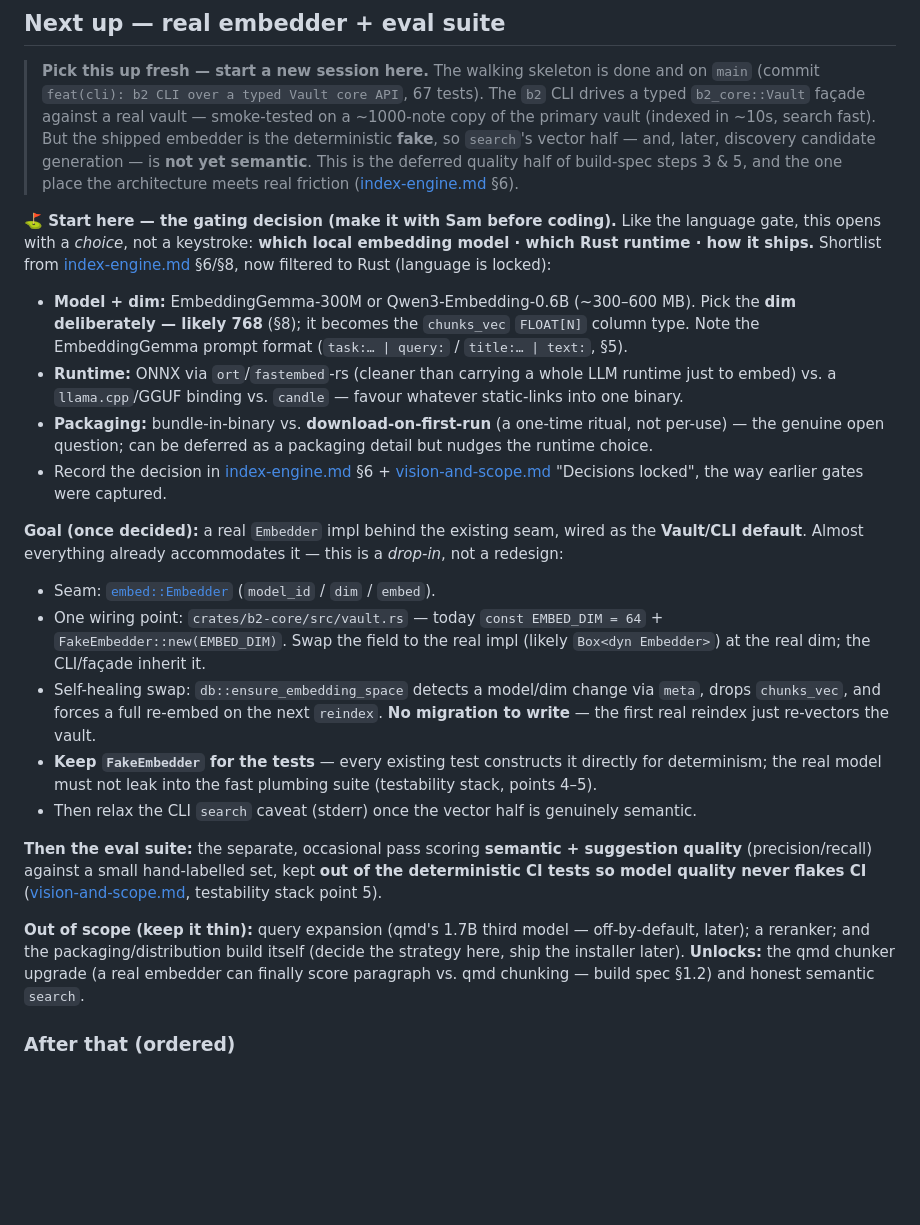
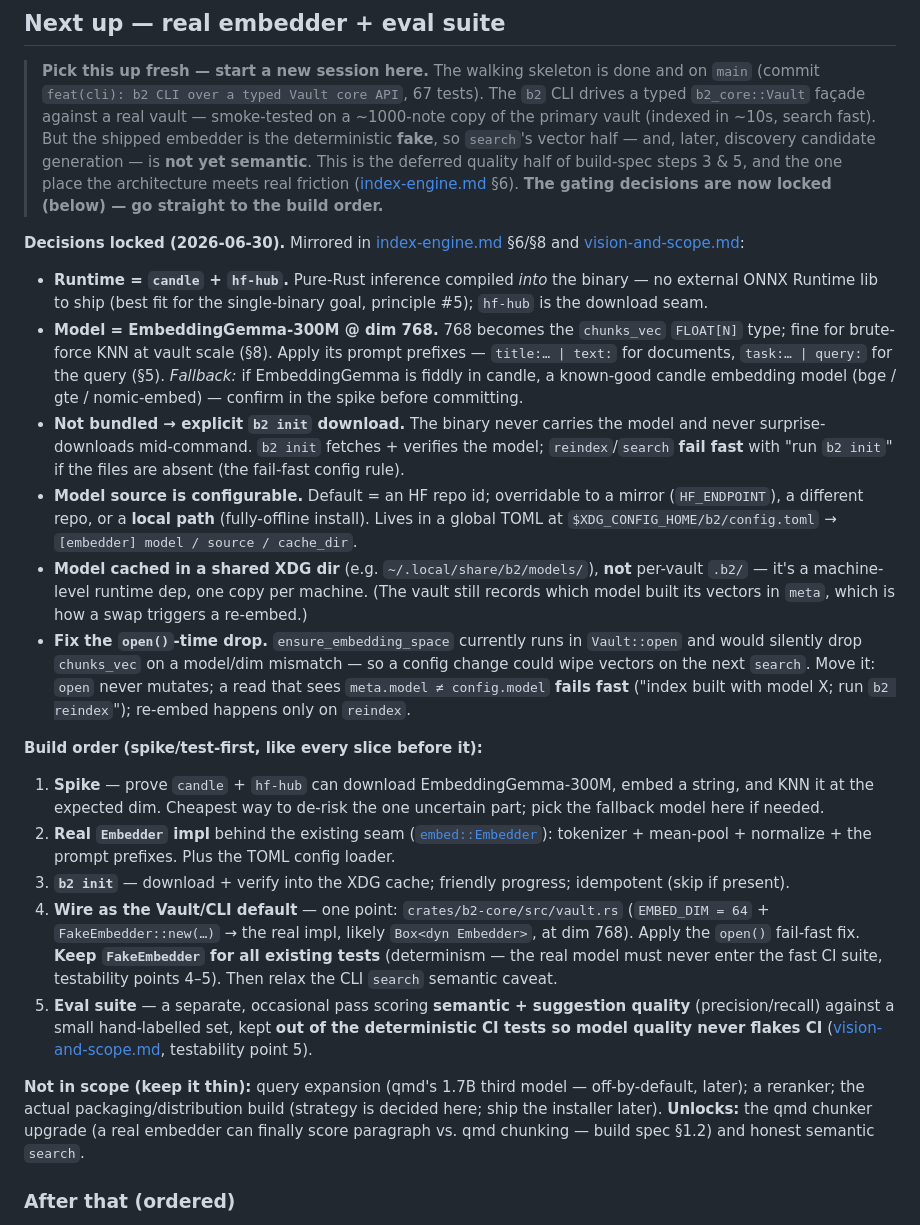
Before and after one commit to AlteredCraft/B2, a Markdown page: planning/tasks.md, the part around the change. Rendered like a GitHub page; blank space fills up the shorter version.

Commit message:
docs: lock the embedder decision (candle + hf-hub, b2 init download)
Record the gating decision for semantic search across the three docs it
touches (mirror discipline):

- tasks.md "Next up" → an execution plan: decisions locked + spike-first
  build order (spike → real Embedder impl → b2 init → wire as Vault/CLI
  default → eval suite).
- index-engine.md §6/§8 → add the "Decided" note; mark the bundle-vs-download
  and dim/model-lock-in open questions resolved.
- vision-and-scope.md → new "Decisions locked (2026-06-30) — embedder &
  distribution" block.

Decision: runtime candle + hf-hub (pure-Rust, no external ONNX Runtime);
model EmbeddingGemma-300M @ dim 768 (fallback bge/gte/nomic if fiddly); not
bundled — explicit `b2 init` download, source configurable (HF repo / mirror
/ local path), cached in a shared XDG dir; reindex/search fail fast until
init has run. No code changes.

Co-Authored-By: Claude Opus 4.8 (1M context) <noreply@anthropic.com>

```diff
--- a/planning/tasks.md
+++ b/planning/tasks.md
@@ -57,43 +57,49 @@ areas, v1 scope, locked decisions).
 > (indexed in ~10s, search fast). But the shipped embedder is the deterministic **fake**, so `search`'s
 > vector half — and, later, discovery candidate generation — is **not yet semantic**. This is the
 > deferred quality half of build-spec steps 3 & 5, and the one place the architecture meets real
-> friction ([index-engine.md](index-engine.md) §6).
+> friction ([index-engine.md](index-engine.md) §6). **The gating decisions are now locked (below) — go
+> straight to the build order.**
 
-**⛳ Start here — the gating decision (make it with Sam before coding).** Like the language gate, this
-opens with a *choice*, not a keystroke: **which local embedding model · which Rust runtime · how it
-ships.** Shortlist from [index-engine.md](index-engine.md) §6/§8, now filtered to Rust (language is
-locked):
-- **Model + dim:** EmbeddingGemma-300M or Qwen3-Embedding-0.6B (~300–600 MB). Pick the **dim
-  deliberately — likely 768** (§8); it becomes the `chunks_vec` `FLOAT[N]` column type. Note the
-  EmbeddingGemma prompt format (`task:… | query:` / `title:… | text:`, §5).
-- **Runtime:** ONNX via `ort`/`fastembed`-rs (cleaner than carrying a whole LLM runtime just to embed)
-  vs. a `llama.cpp`/GGUF binding vs. `candle` — favour whatever static-links into one binary.
-- **Packaging:** bundle-in-binary vs. **download-on-first-run** (a one-time ritual, not per-use) — the
-  genuine open question; can be deferred as a packaging detail but nudges the runtime choice.
-- Record the decision in [index-engine.md](index-engine.md) §6 + [vision-and-scope.md](vision-and-scope.md)
-  "Decisions locked", the way earlier gates were captured.
+**Decisions locked (2026-06-30).** Mirrored in [index-engine.md](index-engine.md) §6/§8 and
+[vision-and-scope.md](vision-and-scope.md):
+- **Runtime = `candle` + `hf-hub`.** Pure-Rust inference compiled *into* the binary — no external ONNX
+  Runtime lib to ship (best fit for the single-binary goal, principle #5); `hf-hub` is the download seam.
+- **Model = EmbeddingGemma-300M @ dim 768.** 768 becomes the `chunks_vec` `FLOAT[N]` type; fine for
+  brute-force KNN at vault scale (§8). Apply its prompt prefixes — `title:… | text:` for documents,
+  `task:… | query:` for the query (§5). *Fallback:* if EmbeddingGemma is fiddly in candle, a known-good
+  candle embedding model (bge / gte / nomic-embed) — confirm in the spike before committing.
+- **Not bundled → explicit `b2 init` download.** The binary never carries the model and never
+  surprise-downloads mid-command. `b2 init` fetches + verifies the model; `reindex`/`search` **fail fast**
+  with "run `b2 init`" if the files are absent (the fail-fast config rule).
+- **Model source is configurable.** Default = an HF repo id; overridable to a mirror (`HF_ENDPOINT`), a
+  different repo, or a **local path** (fully-offline install). Lives in a global TOML at
+  `$XDG_CONFIG_HOME/b2/config.toml` → `[embedder] model / source / cache_dir`.
+- **Model cached in a shared XDG dir** (e.g. `~/.local/share/b2/models/`), **not** per-vault `.b2/` —
+  it's a machine-level runtime dep, one copy per machine. (The vault still records which model built its
+  vectors in `meta`, which is how a swap triggers a re-embed.)
+- **Fix the `open()`-time drop.** `ensure_embedding_space` currently runs in `Vault::open` and would
+  silently drop `chunks_vec` on a model/dim mismatch — so a config change could wipe vectors on the next
+  `search`. Move it: `open` never mutates; a read that sees `meta.model ≠ config.model` **fails fast**
+  ("index built with model X; run `b2 reindex`"); re-embed happens only on `reindex`.
 
-**Goal (once decided):** a real `Embedder` impl behind the existing seam, wired as the **Vault/CLI
-default**. Almost everything already accommodates it — this is a *drop-in*, not a redesign:
-- Seam: [`embed::Embedder`](../crates/b2-core/src/embed.rs) (`model_id` / `dim` / `embed`).
-- One wiring point: `crates/b2-core/src/vault.rs` — today `const EMBED_DIM = 64` +
-  `FakeEmbedder::new(EMBED_DIM)`. Swap the field to the real impl (likely `Box<dyn Embedder>`) at the
-  real dim; the CLI/façade inherit it.
-- Self-healing swap: `db::ensure_embedding_space` detects a model/dim change via `meta`, drops
-  `chunks_vec`, and forces a full re-embed on the next `reindex`. **No migration to write** — the first
-  real reindex just re-vectors the vault.
-- **Keep `FakeEmbedder` for the tests** — every existing test constructs it directly for determinism;
-  the real model must not leak into the fast plumbing suite (testability stack, points 4–5).
-- Then relax the CLI `search` caveat (stderr) once the vector half is genuinely semantic.
+**Build order (spike/test-first, like every slice before it):**
+1. **Spike** — prove `candle` + `hf-hub` can download EmbeddingGemma-300M, embed a string, and KNN it at
+   the expected dim. Cheapest way to de-risk the one uncertain part; pick the fallback model here if needed.
+2. **Real `Embedder` impl** behind the existing seam ([`embed::Embedder`](../crates/b2-core/src/embed.rs)):
+   tokenizer + mean-pool + normalize + the prompt prefixes. Plus the TOML config loader.
+3. **`b2 init`** — download + verify into the XDG cache; friendly progress; idempotent (skip if present).
+4. **Wire as the Vault/CLI default** — one point: `crates/b2-core/src/vault.rs` (`EMBED_DIM = 64` +
+   `FakeEmbedder::new(…)` → the real impl, likely `Box<dyn Embedder>`, at dim 768). Apply the `open()`
+   fail-fast fix. **Keep `FakeEmbedder` for all existing tests** (determinism — the real model must never
+   enter the fast CI suite, testability points 4–5). Then relax the CLI `search` semantic caveat.
+5. **Eval suite** — a separate, occasional pass scoring **semantic + suggestion quality**
+   (precision/recall) against a small hand-labelled set, kept **out of the deterministic CI tests so
+   model quality never flakes CI** ([vision-and-scope.md](vision-and-scope.md), testability point 5).
 
-**Then the eval suite:** the separate, occasional pass scoring **semantic + suggestion quality**
-(precision/recall) against a small hand-labelled set, kept **out of the deterministic CI tests so model
-quality never flakes CI** ([vision-and-scope.md](vision-and-scope.md), testability stack point 5).
-
-**Out of scope (keep it thin):** query expansion (qmd's 1.7B third model — off-by-default, later); a
-reranker; and the packaging/distribution build itself (decide the strategy here, ship the installer
-later). **Unlocks:** the qmd chunker upgrade (a real embedder can finally score paragraph vs. qmd
-chunking — build spec §1.2) and honest semantic `search`.
+**Not in scope (keep it thin):** query expansion (qmd's 1.7B third model — off-by-default, later); a
+reranker; the actual packaging/distribution build (strategy is decided here; ship the installer later).
+**Unlocks:** the qmd chunker upgrade (a real embedder can finally score paragraph vs. qmd chunking —
+build spec §1.2) and honest semantic `search`.
 
 ### After that (ordered)
 
```
Also changed, not shown: planning/index-engine.md (+13 -3 lines), planning/vision-and-scope.md (+15 -0 lines).
